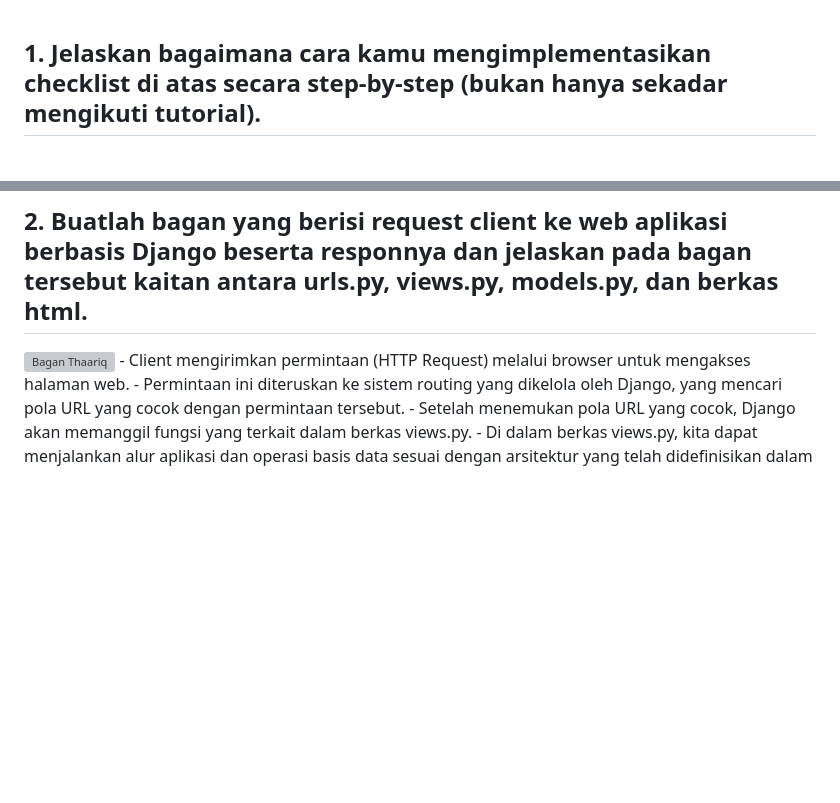
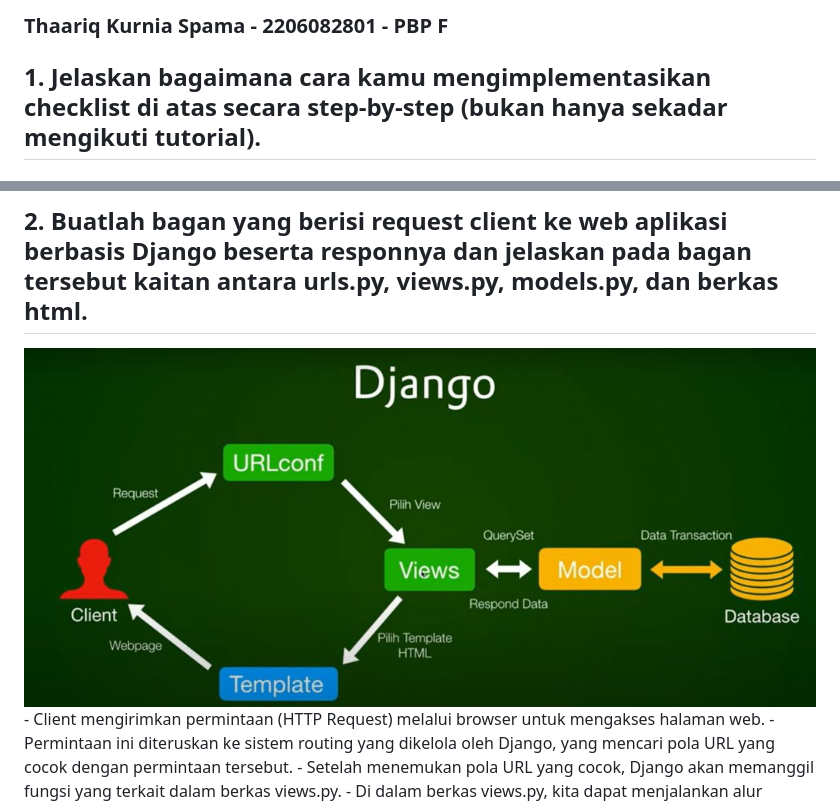
Before and after one commit to rapunzzz/inventory-cafe, a Markdown page: README.md, 2 parts joined by grey strips. Drawn GitHub-style; pictures changed too: bagan-thaariq.png (added); blank space fills up the shorter version; grey boxes are pictures that could not be loaded.

````diff
--- a/README.md
+++ b/README.md
@@ -1,3 +1,6 @@
+### Thaariq Kurnia Spama - 2206082801 - PBP F
+
+
 ## 1. Jelaskan bagaimana cara kamu mengimplementasikan checklist di atas secara step-by-step (bukan hanya sekadar mengikuti tutorial).
 ### Membuat sebuah proyek Django baru.
 Langkah pertama yang saya lakukan adalah membuat direktori baru dengan nama yang diinginkan seperti "inventory_list" kemudian membuat command prompt di dalam direktori tersebut, kemudian membuat virtual environment dan mengaktifkannya. Langkah kedua membuat berkas requirements.txt pada direktori yang sama pada sebelumnya dan ditambahkan dependenciesnya. Kemudian pasang dependencies dan buat proyek Django dengan nama yang diinginkan sebelumnya seperti "inventory_list" dengan perintah ``` django-admin startproject inventory_list . ```  . Jangan lupa untuk menambahkan "*" pada ALLOWED_HOSTS di settings.py untuk keperluan deployment dan unggah proyek ke repository github. Dengan begini sebuah proyek Django baru telah berhasil dibuat.
@@ -72,7 +75,7 @@ kemudian buka http://localhost:8000/main jika berhasil, bisa mulai proses deploy
     10. Centang bagian HTTP Listener on PORT dan klik Deploy App untuk memulai proses deployment aplikasi.
 
 ## 2. Buatlah bagan yang berisi request client ke web aplikasi berbasis Django beserta responnya dan jelaskan pada bagan tersebut kaitan antara urls.py, views.py, models.py, dan berkas html.
-![Bagan Thaariq](bagan-thaariq.jpg)
+![Bagan Thaariq](bagan-thaariq.png)
     - Client mengirimkan permintaan (HTTP Request) melalui browser untuk mengakses halaman web.
     - Permintaan ini diteruskan ke sistem routing yang dikelola oleh Django, yang mencari pola URL yang cocok dengan permintaan tersebut.
     - Setelah menemukan pola URL yang cocok, Django akan memanggil fungsi yang terkait dalam berkas views.py.
````
Also changed, not shown: bagan_thaariq.png (deleted).
